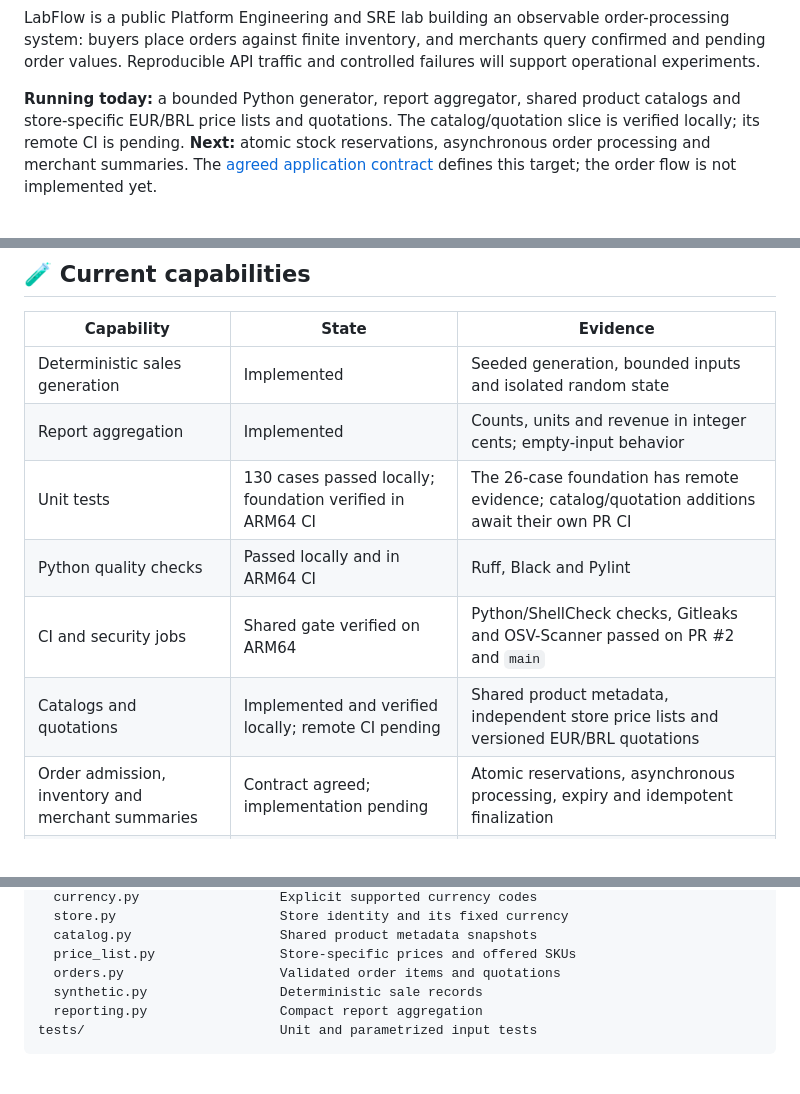
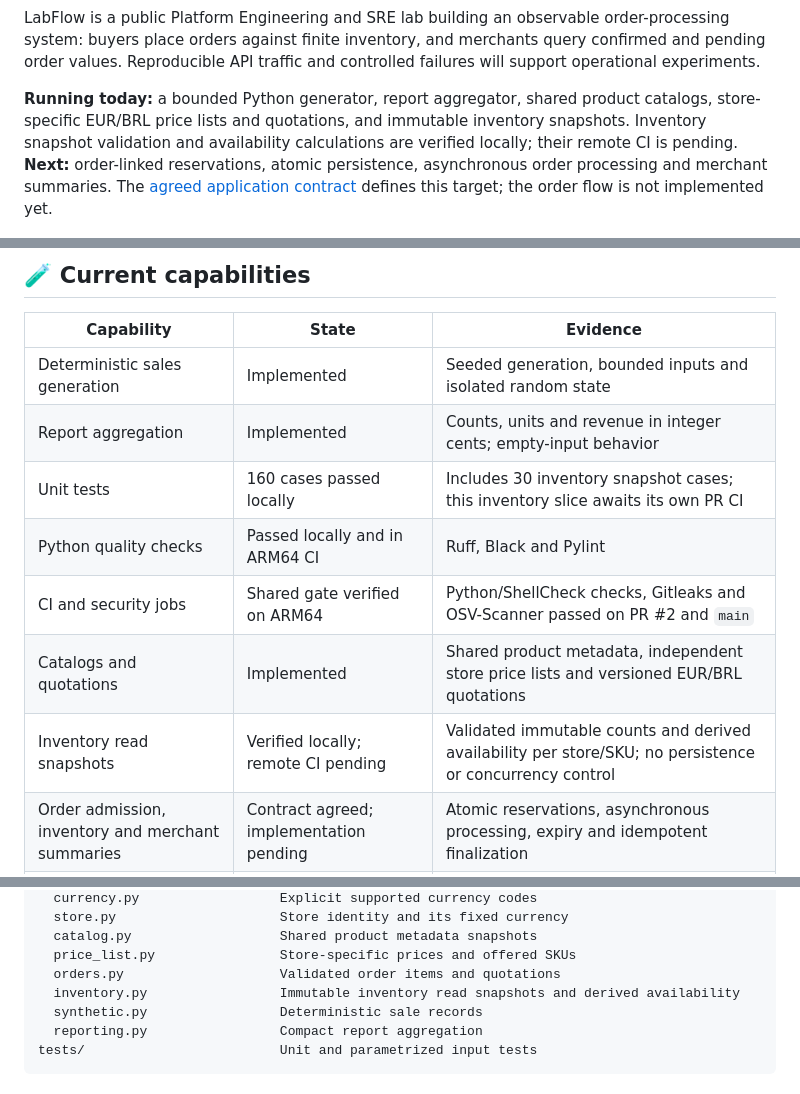
Before and after one commit to thiagogenez/labflow, a Markdown page: README.md, 3 parts joined by grey strips. GitHub-like rendering.

```diff
--- a/README.md
+++ b/README.md
@@ -13,7 +13,7 @@
 
 LabFlow is a public Platform Engineering and SRE lab building an observable order-processing system: buyers place orders against finite inventory, and merchants query confirmed and pending order values. Reproducible API traffic and controlled failures will support operational experiments.
 
-**Running today:** a bounded Python generator, report aggregator, shared product catalogs and store-specific EUR/BRL price lists and quotations. The catalog/quotation slice is verified locally; its remote CI is pending. **Next:** atomic stock reservations, asynchronous order processing and merchant summaries. The [agreed application contract](docs/application-contract.md) defines this target; the order flow is not implemented yet.
+**Running today:** a bounded Python generator, report aggregator, shared product catalogs, store-specific EUR/BRL price lists and quotations, and immutable inventory snapshots. Inventory snapshot validation and availability calculations are verified locally; their remote CI is pending. **Next:** order-linked reservations, atomic persistence, asynchronous order processing and merchant summaries. The [agreed application contract](docs/application-contract.md) defines this target; the order flow is not implemented yet.
 
 <img src="docs/assets/labflow-flow.gif" width="720" alt="Planned order processing after stock reservation: three accepted orders move from a Kafka requests topic to separate worker pods. Compact outcomes return through the results topic in the same Kafka cluster, then a result consumer atomically finalizes orders and inventory in PostgreSQL.">
 
@@ -25,10 +25,11 @@ LabFlow is a public Platform Engineering and SRE lab building an observable orde
 | --- | --- | --- |
 | Deterministic sales generation | Implemented | Seeded generation, bounded inputs and isolated random state |
 | Report aggregation | Implemented | Counts, units and revenue in integer cents; empty-input behavior |
-| Unit tests | 130 cases passed locally; foundation verified in ARM64 CI | The 26-case foundation has remote evidence; catalog/quotation additions await their own PR CI |
+| Unit tests | 160 cases passed locally | Includes 30 inventory snapshot cases; this inventory slice awaits its own PR CI |
 | Python quality checks | Passed locally and in ARM64 CI | Ruff, Black and Pylint |
 | CI and security jobs | Shared gate verified on ARM64 | Python/ShellCheck checks, Gitleaks and OSV-Scanner passed on PR #2 and `main` |
-| Catalogs and quotations | Implemented and verified locally; remote CI pending | Shared product metadata, independent store price lists and versioned EUR/BRL quotations |
+| Catalogs and quotations | Implemented | Shared product metadata, independent store price lists and versioned EUR/BRL quotations |
+| Inventory read snapshots | Verified locally; remote CI pending | Validated immutable counts and derived availability per store/SKU; no persistence or concurrency control |
 | Order admission, inventory and merchant summaries | Contract agreed; implementation pending | Atomic reservations, asynchronous processing, expiry and idempotent finalization |
 | API, Kafka and PostgreSQL | Planned | Order admission, transactional outbox, event processing and authorized reads |
 | Kubernetes and observability | Planned | Helm, Kustomize, Traefik, Prometheus, Grafana and Alertmanager |
@@ -246,6 +247,7 @@ src/labflow/
   catalog.py                   Shared product metadata snapshots
   price_list.py                Store-specific prices and offered SKUs
   orders.py                    Validated order items and quotations
+  inventory.py                 Immutable inventory read snapshots and derived availability
   synthetic.py                 Deterministic sale records
   reporting.py                 Compact report aggregation
 tests/                         Unit and parametrized input tests
```
Also changed, not shown: src/labflow/README.md (+27 -3 lines), docs/assets/labflow-domain.gif, docs/assets/labflow-domain.png, 7 other files.
